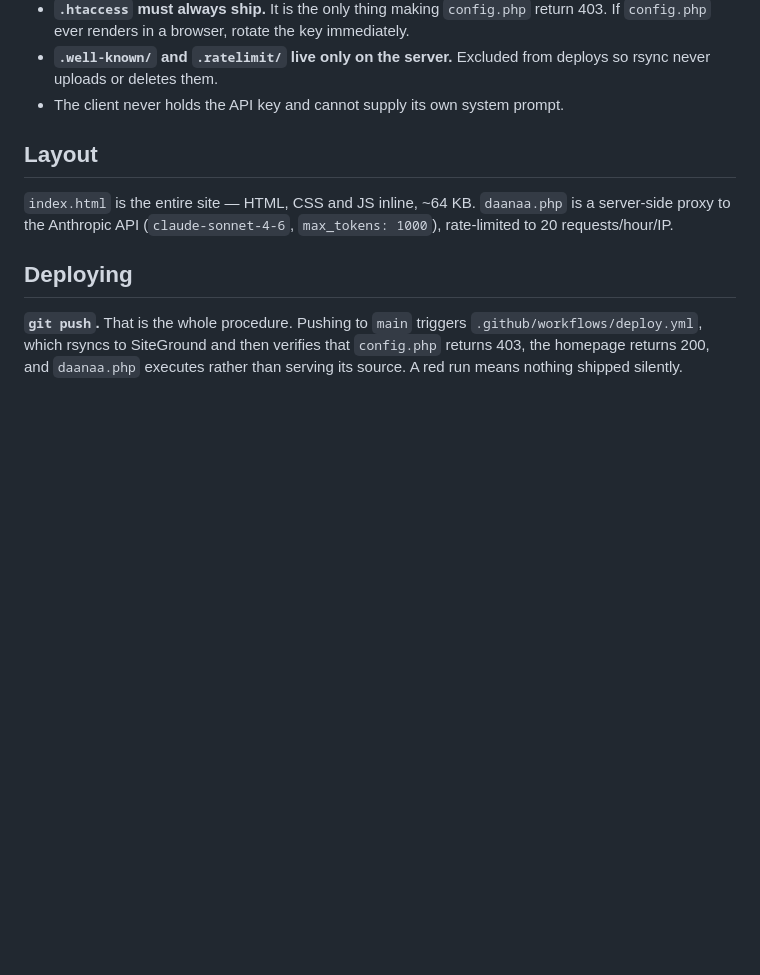
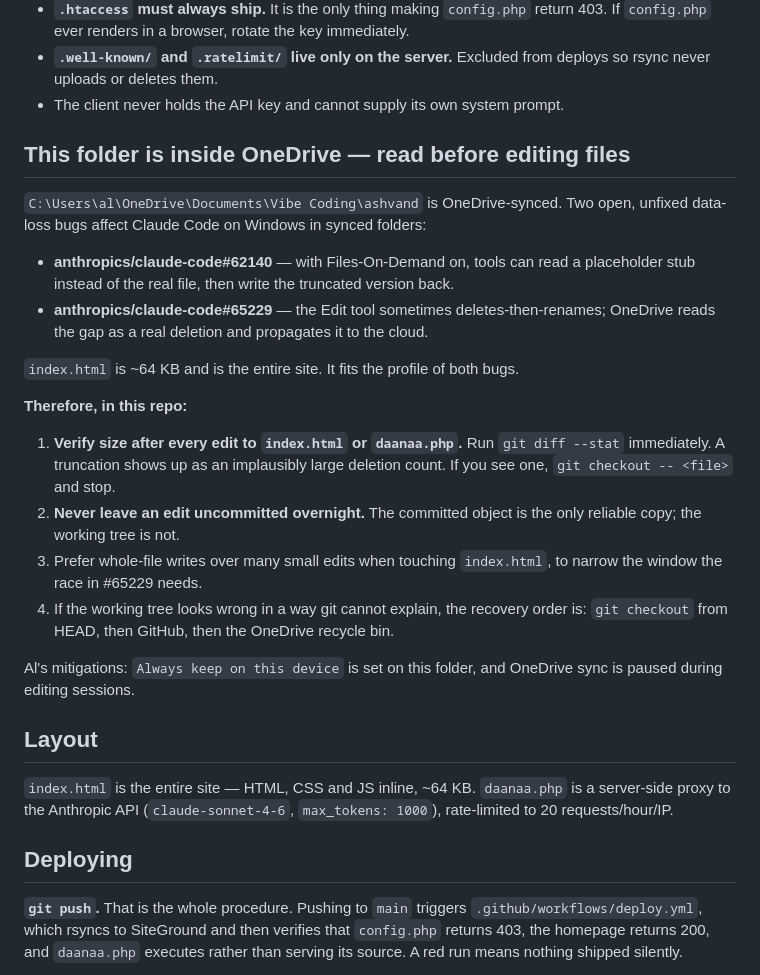
Before and after one commit to al-parsai/ashvand, a Markdown page: CLAUDE.md, the part around the change. Drawn GitHub-style; blank space fills up the shorter version.

Commit message:
Warn Claude Code about the OneDrive data-loss bugs in CLAUDE.md
This folder is OneDrive-synced and issues #62140 and #65229 are open and
unfixed. index.html is 64 KB and is the whole site, which fits the
profile of both. Records the verification habit (git diff --stat after
every edit) where a local session will actually read it.

```diff
--- a/CLAUDE.md
+++ b/CLAUDE.md
@@ -52,6 +52,33 @@ that is a reason to check it against this section, not a reason to ship it.
 - **`.well-known/` and `.ratelimit/` live only on the server.** Excluded from
   deploys so rsync never uploads or deletes them.
 - The client never holds the API key and cannot supply its own system prompt.
+
+## This folder is inside OneDrive — read before editing files
+
+`C:\Users\al\OneDrive\Documents\Vibe Coding\ashvand` is OneDrive-synced. Two open,
+unfixed data-loss bugs affect Claude Code on Windows in synced folders:
+
+- **anthropics/claude-code#62140** — with Files-On-Demand on, tools can read a
+  placeholder stub instead of the real file, then write the truncated version back.
+- **anthropics/claude-code#65229** — the Edit tool sometimes deletes-then-renames;
+  OneDrive reads the gap as a real deletion and propagates it to the cloud.
+
+`index.html` is ~64 KB and is the entire site. It fits the profile of both bugs.
+
+**Therefore, in this repo:**
+
+1. **Verify size after every edit to `index.html` or `daanaa.php`.** Run
+   `git diff --stat` immediately. A truncation shows up as an implausibly large
+   deletion count. If you see one, `git checkout -- <file>` and stop.
+2. **Never leave an edit uncommitted overnight.** The committed object is the only
+   reliable copy; the working tree is not.
+3. Prefer whole-file writes over many small edits when touching `index.html`, to
+   narrow the window the race in #65229 needs.
+4. If the working tree looks wrong in a way git cannot explain, the recovery order
+   is: `git checkout` from HEAD, then GitHub, then the OneDrive recycle bin.
+
+Al's mitigations: `Always keep on this device` is set on this folder, and OneDrive
+sync is paused during editing sessions.
 
 ## Layout
 
```
